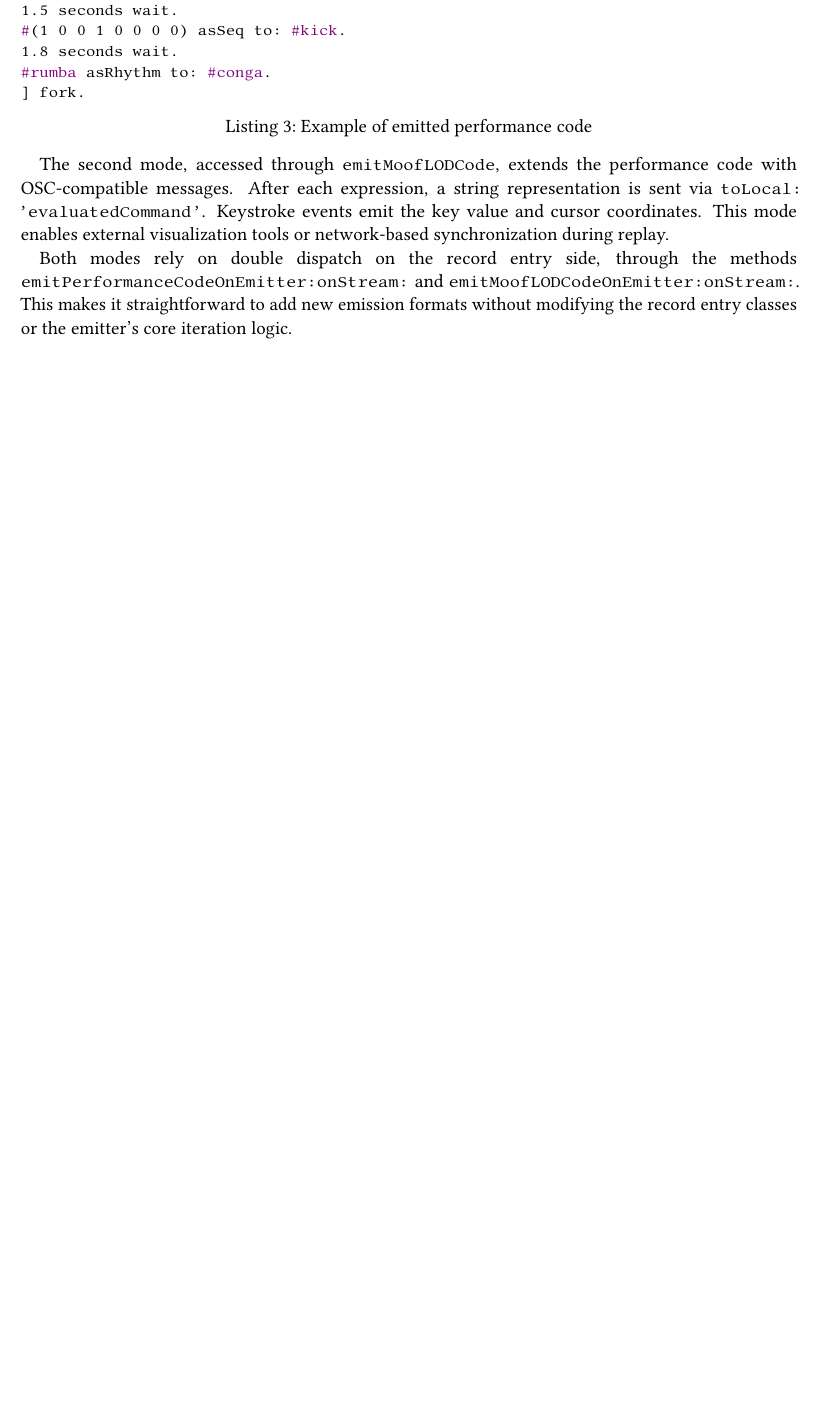
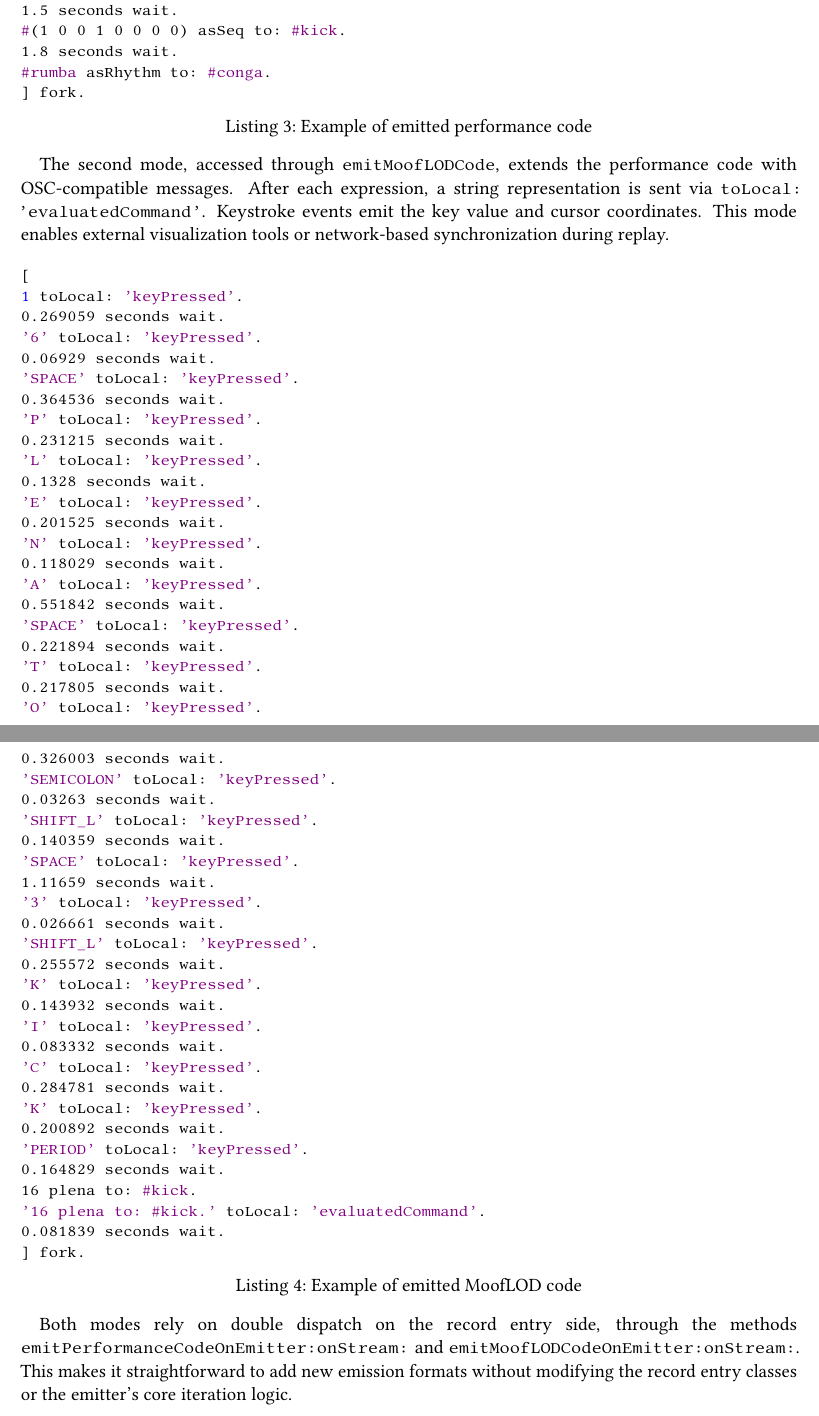
Before and after one commit to lucretiomsp/iwst2026-phizura, a LaTeX document (iwst2026Phizura.tex): part of page 5 of 7 before the commit and two parts of pages 5 and 6 of 8 after it, the two joined at a grey line, cut so that both start at the same text, the shorter picture padded with empty space. The pictures show the PDF file iwst2026Phizura.pdf that the author committed with the source.

Commit message:
add emitted MooLOD code . many errors ?

```diff
--- a/iwst2026Phizura.tex
+++ b/iwst2026Phizura.tex
@@ -227,6 +227,58 @@ ep playFor: 128 bars.
 
 The second mode, accessed through \texttt{emitMoofLODCode}, extends the performance code with OSC-compatible messages. After each expression, a string representation is sent via \texttt{toLocal: 'evaluatedCommand'}. Keystroke events emit the key value and cursor coordinates. This mode enables external visualization tools or network-based synchronization during replay.
 
+
+\begin{lstlisting}[label={lst:emitted-mooflod},caption={Example of emitted MoofLOD code}]
+[
+‘1’ toLocal: 'keyPressed'.
+0.269059 seconds wait.
+'6' toLocal: 'keyPressed'.
+0.06929 seconds wait.
+'SPACE' toLocal: 'keyPressed'.
+0.364536 seconds wait.
+'P' toLocal: 'keyPressed'.
+0.231215 seconds wait.
+'L' toLocal: 'keyPressed'.
+0.1328 seconds wait.
+'E' toLocal: 'keyPressed'.
+0.201525 seconds wait.
+'N' toLocal: 'keyPressed'.
+0.118029 seconds wait.
+'A' toLocal: 'keyPressed'.
+0.551842 seconds wait.
+'SPACE' toLocal: 'keyPressed'.
+0.221894 seconds wait.
+'T' toLocal: 'keyPressed'.
+0.217805 seconds wait.
+'O' toLocal: 'keyPressed'.
+0.326003 seconds wait.
+'SEMICOLON' toLocal: 'keyPressed'.
+0.03263 seconds wait.
+'SHIFT_L' toLocal: 'keyPressed'.
+0.140359 seconds wait.
+'SPACE' toLocal: 'keyPressed'.
+1.11659 seconds wait.
+'3' toLocal: 'keyPressed'.
+0.026661 seconds wait.
+'SHIFT_L' toLocal: 'keyPressed'.
+0.255572 seconds wait.
+'K' toLocal: 'keyPressed'.
+0.143932 seconds wait.
+'I' toLocal: 'keyPressed'.
+0.083332 seconds wait.
+'C' toLocal: 'keyPressed'.
+0.284781 seconds wait.
+'K' toLocal: 'keyPressed'.
+0.200892 seconds wait.
+'PERIOD' toLocal: 'keyPressed'.
+0.164829 seconds wait.
+16 plena to: #kick.
+'16 plena to: #kick.' toLocal: 'evaluatedCommand'.
+0.081839 seconds wait.
+] fork.
+\end{lstlisting}
+
+
 Both modes rely on double dispatch on the record entry side, through the methods \texttt{emitPerformanceCodeOnEmitter:onStream:} and \texttt{emitMoofLODCodeOnEmitter:onStream:}. This makes it straightforward to add new emission formats without modifying the record entry classes or the emitter's core iteration logic.
 
 
```
Also changed, not shown: iwst2026Phizura.pdf.
